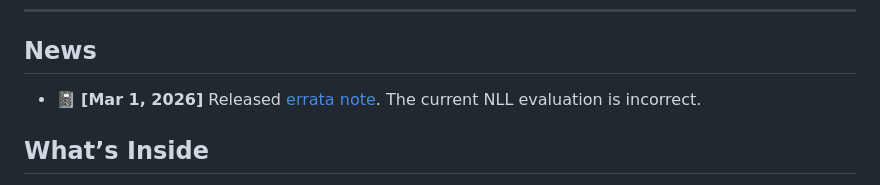
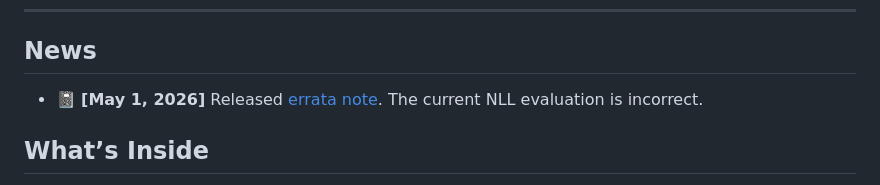
Before and after one commit to chen-hao-chao/mdm-prime-v2, a Markdown page: README.md, the part around the change. Rendered like a GitHub page.

Commit message:
Update news section with new errata note date

```diff
--- a/README.md
+++ b/README.md
@@ -33,7 +33,7 @@ We apologize for any inconvenience this may cause.
 ---
 
 ## News
-- :notebook: **[Mar 1, 2026]** Released [errata note](https://chen-hao-chao.github.io/dependency-breaks-validity/). The current NLL evaluation is incorrect.
+- :notebook: **[May 1, 2026]** Released [errata note](https://chen-hao-chao.github.io/dependency-breaks-validity/). The current NLL evaluation is incorrect.
 
 
 ## What’s Inside
```
